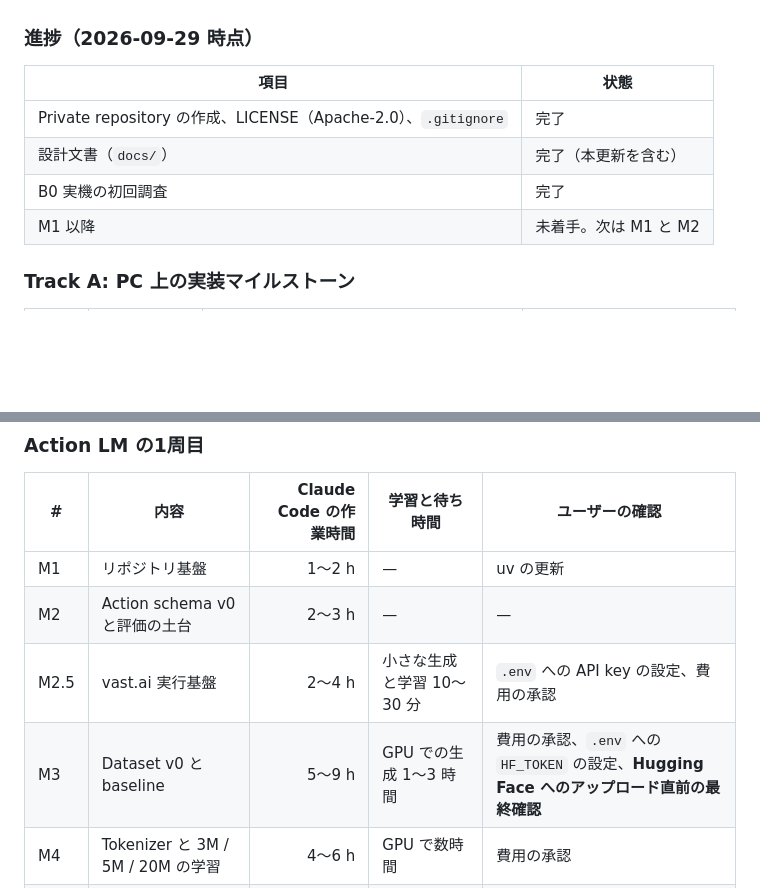
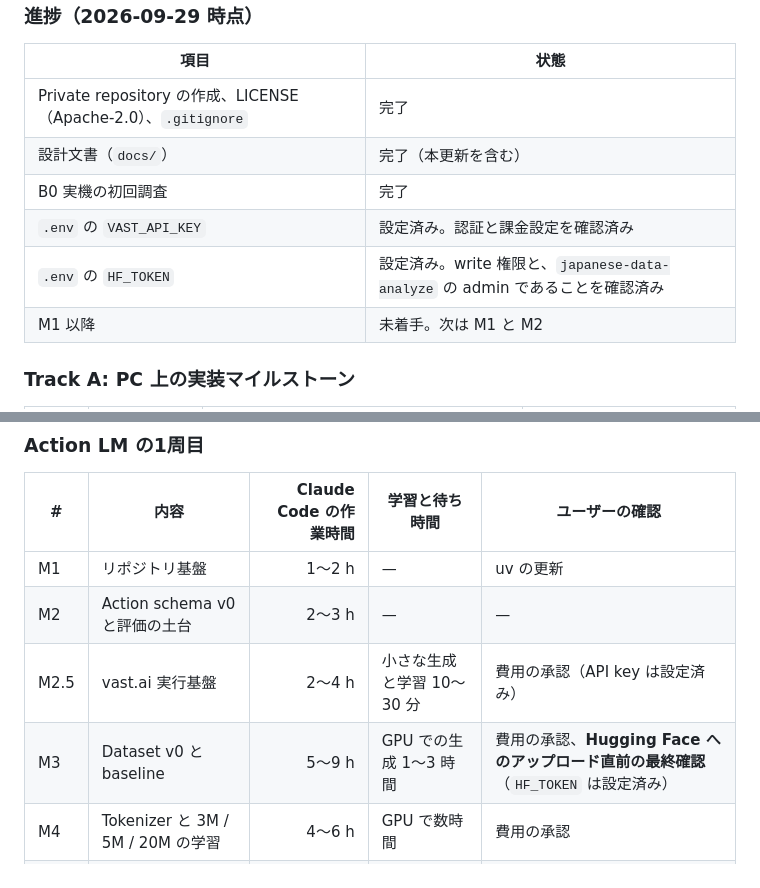
Before and after one commit to ayutaz/JapaneseTinyAgentLM, a Markdown page: docs/roadmap.md, 2 parts joined by grey strips. Rendered like a GitHub page; blank space fills up the shorter version.

Commit message:
Record verified vast.ai and Hugging Face credentials in progress
- VAST_API_KEY: authenticated, billing set up
- HF_TOKEN: write role, admin of japanese-data-analyze
- Drop credential setup from M2.5/M3 user checkpoints

```diff
--- a/docs/roadmap.md
+++ b/docs/roadmap.md
@@ -364,6 +364,8 @@ TTS（sanoTTS-jp）と ASR（Ralomi）に関する調査は、本計画の範囲
 | Private repository の作成、LICENSE（Apache-2.0）、`.gitignore` | 完了 |
 | 設計文書（`docs/`） | 完了（本更新を含む） |
 | B0 実機の初回調査 | 完了 |
+| `.env` の `VAST_API_KEY` | 設定済み。認証と課金設定を確認済み |
+| `.env` の `HF_TOKEN` | 設定済み。write 権限と、`japanese-data-analyze` の admin であることを確認済み |
 | M1 以降 | 未着手。次は M1 と M2 |
 
 ### Track A: PC 上の実装マイルストーン
@@ -419,8 +421,8 @@ M5 と B4 の結果が揃った時点で、次のどちらへ進むかを決め
 |---|---|---:|---|---|
 | M1 | リポジトリ基盤 | 1〜2 h | — | uv の更新 |
 | M2 | Action schema v0 と評価の土台 | 2〜3 h | — | — |
-| M2.5 | vast.ai 実行基盤 | 2〜4 h | 小さな生成と学習 10〜30 分 | `.env` への API key の設定、費用の承認 |
-| M3 | Dataset v0 と baseline | 5〜9 h | GPU での生成 1〜3 時間 | 費用の承認、`.env` への `HF_TOKEN` の設定、**Hugging Face へのアップロード直前の最終確認** |
+| M2.5 | vast.ai 実行基盤 | 2〜4 h | 小さな生成と学習 10〜30 分 | 費用の承認（API key は設定済み） |
+| M3 | Dataset v0 と baseline | 5〜9 h | GPU での生成 1〜3 時間 | 費用の承認、**Hugging Face へのアップロード直前の最終確認**（`HF_TOKEN` は設定済み） |
 | M4 | Tokenizer と 3M / 5M / 20M の学習 | 4〜6 h | GPU で数時間 | 費用の承認 |
 | M5 | Grammar、confidence gate、量子化 | 3〜5 h | — | — |
 | M6 | Host C reference runtime | 4〜8 h | — | — |
```
Also changed, not shown: README.md (+2 -0 lines).
